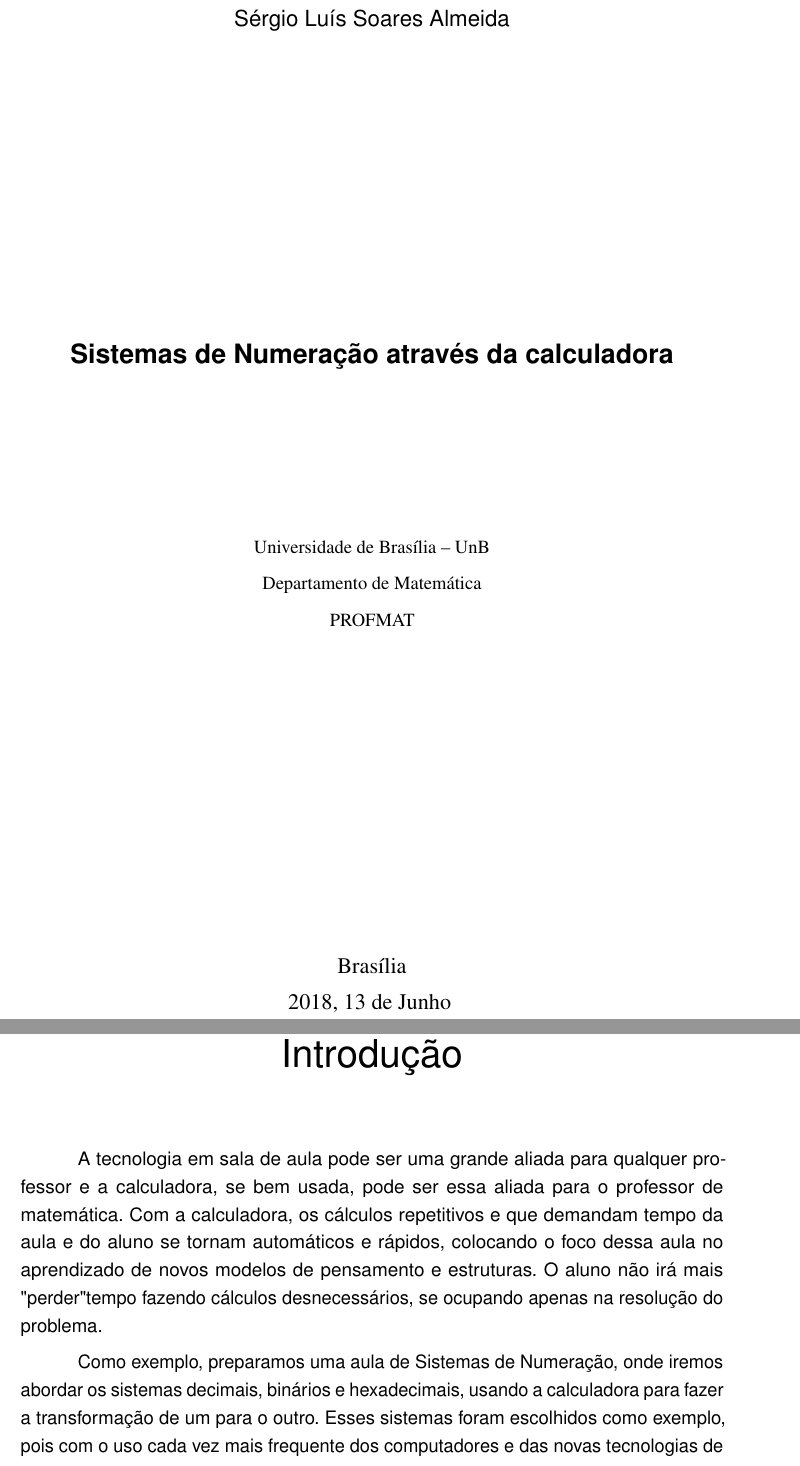
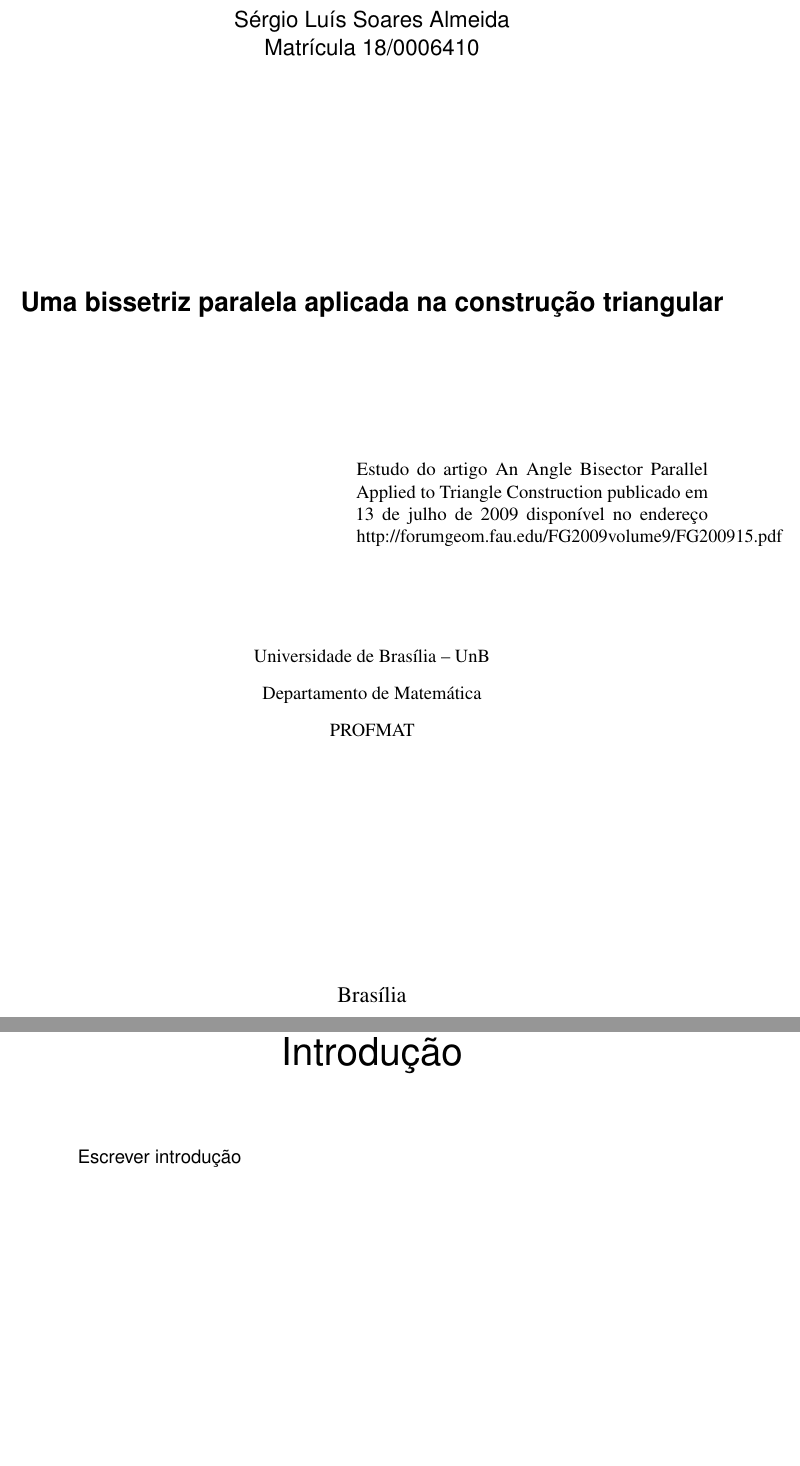
Before and after one commit to sergiolmat/geometria, a LaTeX thesis (artigogeometria.tex): two parts of pages 2 and 4 of 12, joined at a grey line, cut so that both start at the same text, the shorter picture padded with empty space. Compiled offline with pdfLaTeX.

Commit message:
capa do trabalho

```diff
--- a/artigogeometria.tex
+++ b/artigogeometria.tex
@@ -22,7 +22,6 @@
 	\else
 		Citado #1 vezes nas páginas #2.%
 	\fi}%
-\titulo{Sistemas de Numeração através da calculadora}
-\autor{Cláudio José Mendes \\ Sérgio Luís Soares Almeida}
+\titulo{Uma bissetriz paralela aplicada na construção triangular}
+\autor{Sérgio Luís Soares Almeida \\ Matrícula 18/0006410}
 \local{Brasília}
-\data{2018, 13 de Junho}
@@ -41,3 +42,6 @@
+\preambulo{Estudo do artigo An Angle Bisector Parallel Applied to
+Triangle Construction publicado em 13 de julho de 2009 disponível no endereço http://forumgeom.fau.edu/FG2009volume9/FG200915.pdf}
+
 \hypersetup{pdftitle={\@title}, pdfauthor={\@author}, pdfsubject={\imprimirpreambulo}, pdfcreator={LaTeX with abnTeX2}, pdfkeywords={abnt}{latex}{abntex}{abntex2}{relatório técnico}, colorlinks=true, linkcolor=black, citecolor=black, filecolor=black, urlcolor=black, bookmarksdepth=4}
 \makeatother
 
@@ -73,10 +77,7 @@
 \addcontentsline{toc}{chapter}{Introdução}
 
 
-A tecnologia em sala de aula pode ser uma grande aliada para qualquer professor e a calculadora, se bem usada, pode ser essa aliada para o professor de matemática.
-Com a calculadora, os cálculos repetitivos e que demandam tempo da aula e do aluno se tornam automáticos e rápidos, colocando o foco dessa aula no aprendizado de novos modelos de pensamento e estruturas. O aluno não irá mais "perder" tempo fazendo cálculos desnecessários, se ocupando apenas na resolução do problema.
-
-Como exemplo, preparamos uma aula de Sistemas de Numeração, onde iremos abordar os sistemas decimais, binários e hexadecimais, usando a calculadora para fazer a transformação de um para o outro. Esses sistemas foram escolhidos como exemplo, pois com o uso cada vez mais frequente dos computadores e das novas tecnologias de comunicação, faz-se necessário saber como essas tecnologias interpretam os nossos comandos e esses são os sistemas usados.
+Escrever introdução
 
 % \let\clearpage\relax
 
```
Also changed, not shown: artigogeometria.tex (4 more changed lines).
